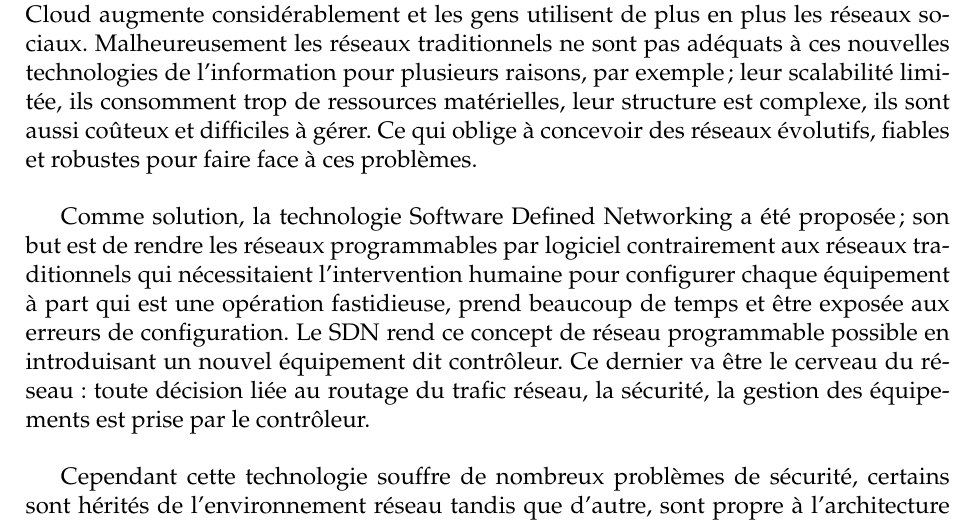
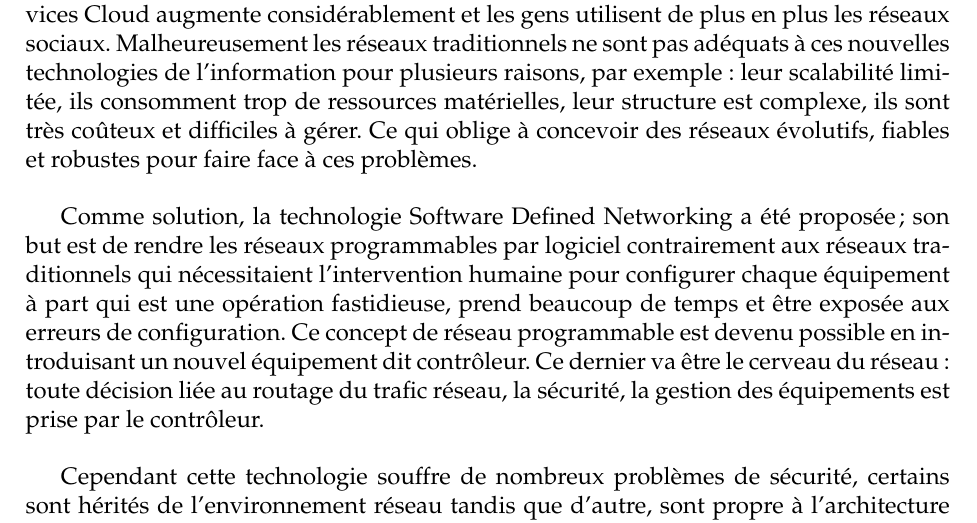
Before and after one commit to reda1997/thesis, a LaTeX thesis (main.tex, which reads Chapters/Introduction.tex): part of page 9 of 73, cut so that both start at the same text. Compiled offline with pdfLaTeX.

Commit message:
Update Introduction.tex

```diff
--- a/Chapters/Introduction.tex
+++ b/Chapters/Introduction.tex
@@ -2,9 +2,9 @@
 \chapter{Introduction générale}
 
 \label{Introduction}
-Durant ces deux dernières décennies les technologies de l’information ont  énormément évolué et leur domaine d’application est de plus en plus vaste. L’internet est utilisée dans tous les secteurs industrie, éducation, commerce,...etc. La demande des services Cloud augmente considérablement et les gens utilisent de plus en plus les réseaux sociaux. Malheureusement les réseaux traditionnels ne sont pas adéquats à ces nouvelles technologies de l’information  pour plusieurs raisons, par exemple; leur scalabilité limitée, ils consomment trop de ressources matérielles,  leur structure est complexe, ils sont aussi coûteux et difficiles à gérer.  Ce qui oblige à concevoir des réseaux évolutifs, fiables et robustes pour faire face à ces problèmes.\\
+Durant ces deux dernières décennies les technologies de l’information ont  énormément évolué et leur domaine d’application est de plus en plus vaste. L’internet est utilisée dans tous les secteurs : industrie, éducation, commerce,...etc. La demande des services Cloud augmente considérablement et les gens utilisent de plus en plus les réseaux sociaux. Malheureusement les réseaux traditionnels ne sont pas adéquats à ces nouvelles technologies de l’information  pour plusieurs raisons, par exemple: leur scalabilité limitée, ils consomment trop de ressources matérielles,  leur structure est complexe, ils sont très coûteux et difficiles à gérer.  Ce qui oblige à concevoir des réseaux évolutifs, fiables et robustes pour faire face à ces problèmes.\\
 
-	Comme solution, la technologie Software Defined Networking a été proposée; son but est de rendre les réseaux programmables par logiciel contrairement aux réseaux traditionnels qui nécessitaient l’intervention humaine  pour configurer chaque équipement à part qui est une opération fastidieuse, prend beaucoup de temps et être exposée aux erreurs de configuration. Le SDN rend ce concept de réseau programmable possible en introduisant un nouvel équipement dit contrôleur. Ce dernier va être le cerveau du réseau : toute décision liée au routage du trafic réseau, la sécurité, la gestion des équipements est prise par le contrôleur.\\
+	Comme solution, la technologie Software Defined Networking a été proposée; son but est de rendre les réseaux programmables par logiciel contrairement aux réseaux traditionnels qui nécessitaient l’intervention humaine  pour configurer chaque équipement à part qui est une opération fastidieuse, prend beaucoup de temps et être exposée aux erreurs de configuration. Ce concept de réseau programmable est devenu possible en introduisant un nouvel équipement dit contrôleur. Ce dernier va être le cerveau du réseau : toute décision liée au routage du trafic réseau, la sécurité, la gestion des équipements est prise par le contrôleur.\\
 
 	Cependant cette technologie souffre de nombreux problèmes de sécurité, certains sont hérités de l’environnement réseau tandis que d’autre, sont propre à l’architecture SDN. La nature centralisée de l’architecture SDN est exploitée pour mener des attaques contre le contrôleur, une fois infecté, l’attaquant aura un contrôle total du réseau, il peut reconfigurer les équipements, rediriger le trafic réseau ailleurs, lancer d’autres attaques. Donc, c'est essentiel de bien sécuriser l'architecture SDN, spécialement le contrôleur, pour garantir le bon fonctionnement du réseau.\\
 
```
